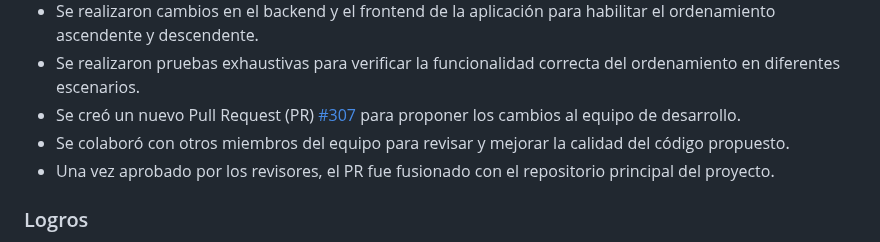
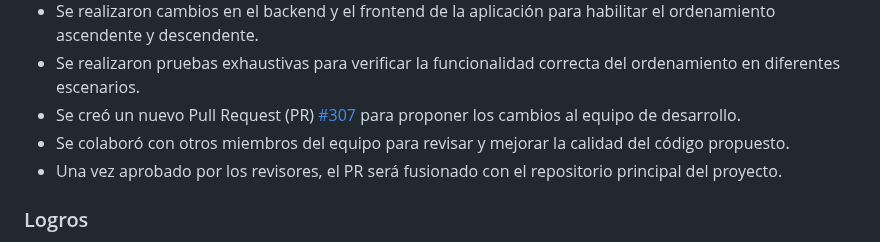
Before and after one commit to spalominor/ppi_pl_PALOMINOs, a Markdown page: MyFinances.md, the part around the change. GitHub-like rendering.

```diff
--- a/MyFinances.md
+++ b/MyFinances.md
@@ -54,7 +54,7 @@ En esta contribución, se abordó un problema que afectaba la capacidad de los u
 - Se realizaron pruebas exhaustivas para verificar la funcionalidad correcta del ordenamiento en diferentes escenarios.
 - Se creó un nuevo Pull Request (PR) [#307](https://github.com/TreyWW/MyFinances/pull/307) para proponer los cambios al equipo de desarrollo.
 - Se colaboró con otros miembros del equipo para revisar y mejorar la calidad del código propuesto.
-- Una vez aprobado por los revisores, el PR fue fusionado con el repositorio principal del proyecto.
+- Una vez aprobado por los revisores, el PR será fusionado con el repositorio principal del proyecto.
 
 ### Logros
 
```
